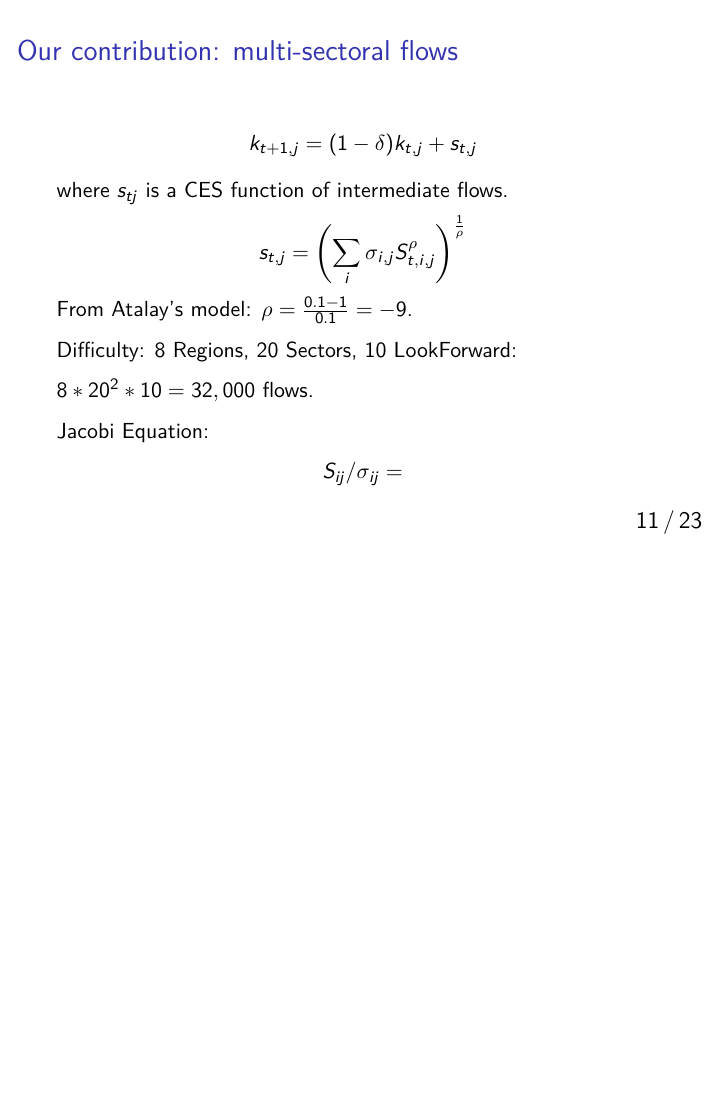
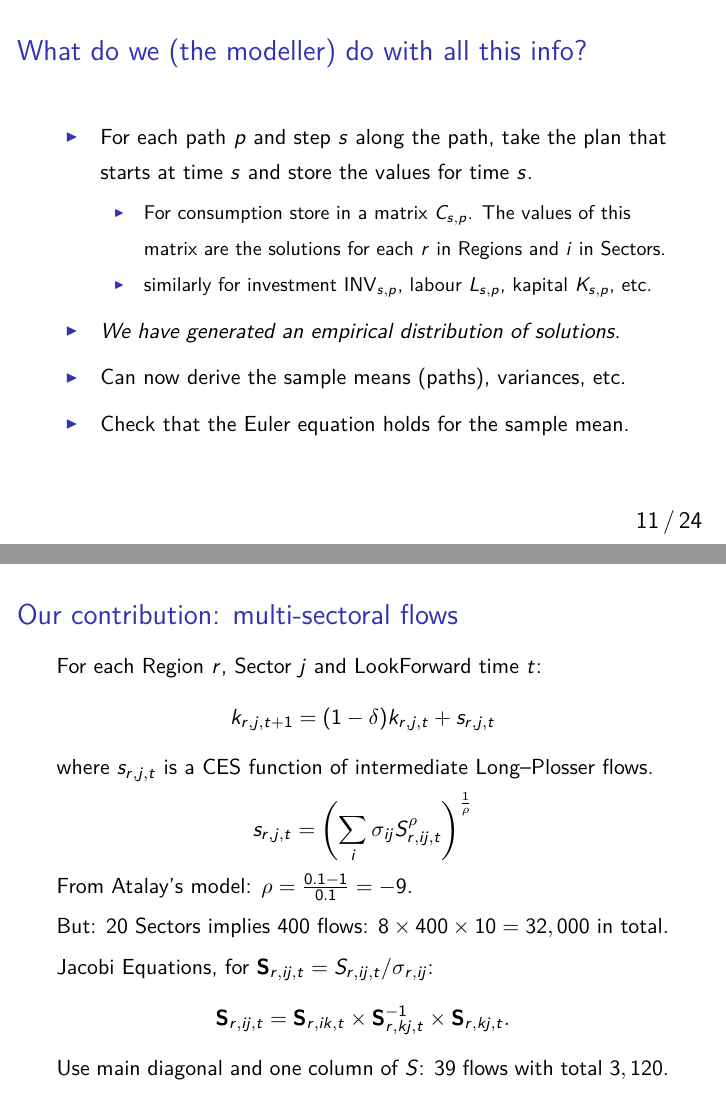
Before and after one commit to uq-aibe/maiwar, LaTeX slides (slides/maiwar-slides.tex): page 11 of 23 before the commit and pages 11 and 12 of 24 after it, the two joined at a grey line, the shorter picture padded with empty space. Compiled offline with pdfLaTeX; a LaTeX package or settings file that is missing is left out.

Commit message:
slides update

```diff
--- a/slides/maiwar-slides.tex
+++ b/slides/maiwar-slides.tex
@@ -184,26 +188,53 @@
 
 \end{frame}
+\begin{frame}
+%==============================================================================
+  \frametitle{What do we (the modeller) do with all this info?}
+%==============================================================================
+  \begin{itemize}
 
-\begin{frame}
+    \item For each path $p$ and step $s$ along the path, take the plan that
+      starts at time $s$ and store the values for time $s$.
+    \begin{itemize}
+      \item For consumption store in a matrix $C_{s, p}$. The values of this
+        matrix are the solutions for each $r$ in Regions and $i$ in Sectors.
+
+      \item similarly for investment $\textup{INV}_{s, p}$, labour $L_{s, p}$,
+        kapital $K_{s, p}$, \etc.
+    \end{itemize}
+    \item \emph{We have generated an empirical distribution of solutions.}
+
+    \item Can now derive the sample means (paths), variances, \etc.
+
+    \item Check that the Euler equation holds for the sample mean.
+
+  \end{itemize}
+
+\end{frame}
+\begin{frame}\thispagestyle{empty}
 %==============================================================================
   \frametitle{Our contribution: multi-sectoral flows}
 %==============================================================================
+  For each Region $r$, Sector $j$ and LookForward time $t$:
   \[
-    k_{t + 1, j} = (1 - \delta) k_{t, j} + s_{t, j}
+    k_{r, j, t + 1} = (1 - \delta) k_{r, j, t} + s_{r, j, t}
   \]
-  where $s_{tj}$ is a CES function of intermediate flows.
+  where $s_{r, j, t}$ is a CES function of intermediate Long--Plosser flows.
   \[
-    s_{t, j} = \left(\sum_{i} \sigma_{i, j} S_{t, i, j} ^ {\rho} \right)
+    s_{r, j, t} = \left(\sum_{i} \sigma_{i j} S_{r, i j, t} ^ {\rho} \right)
       ^ {\frac{1}{\rho}}
   \]
   From Atalay's model: $\rho = \frac{0.1 - 1}{0.1} = -9$.
 
-  Difficulty: 8 Regions, 20 Sectors, 10 LookForward: $8 * 20^2 * 10 = 32,000$ flows.
+  But: $20$ Sectors implies $400$ flows: $8 \times 400 \times 10 = 32,000$ in
+  total.
 
-  Jacobi Equation:
+  Jacobi Equations, for $\mathbf{S}_{r, ij, t} = S_{r, ij, t} / \sigma_{r, ij}$:
     \[
-      S_{ij} / \sigma_{ij} =
+      \mathbf{S}_{r, ij, t} = \mathbf{S}_{r, ik, t} \times \mathbf{S}_{r, kj, t}^{-1}
+      \times \mathbf{S}_{r, kj, t} .
     \]
+  Use main diagonal and one column of $S$: $39$ flows with total $3,120$.
 \end{frame}
 \begin{frame}
 %==============================================================================
```
Also changed, not shown: slides/maiwar-slides.pdf, slides/maiwar-slides.tex (52 more changed lines), 5 other files.
